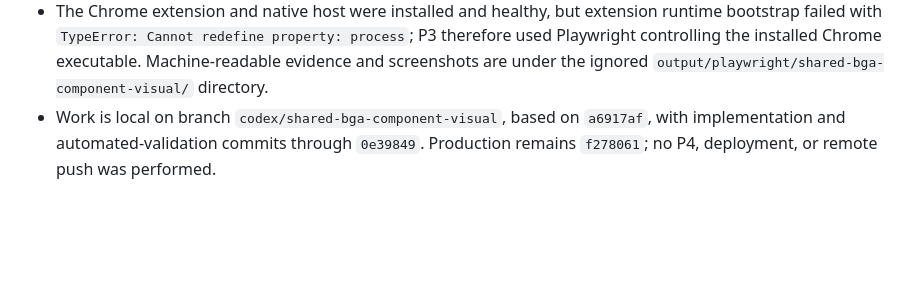
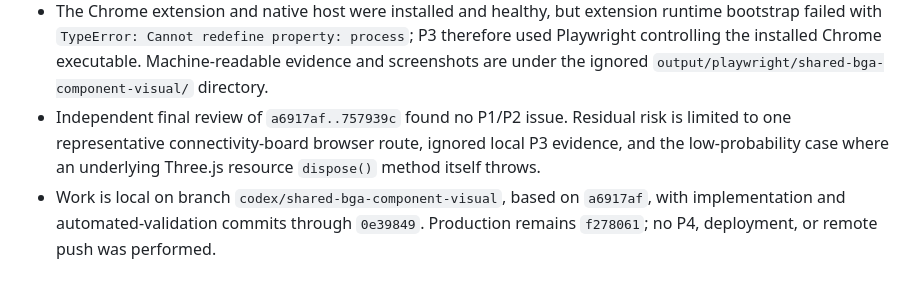
Before and after one commit to LJQ-2027/mainboard-repair-system, a Markdown page: docs/km4-cross-source-registration-2026-07-13.md, the part around the change. Drawn GitHub-style; blank space fills up the shorter version.

Commit message:
docs: close shared BGA review findings

```diff
--- a/docs/km4-cross-source-registration-2026-07-13.md
+++ b/docs/km4-cross-source-registration-2026-07-13.md
@@ -509,4 +509,5 @@ Shared BGA component-visual migration on 2026-07-31:
 - Automated verification passed 362 Node tests and 27 source-bound Python tests, JavaScript syntax checks, `git diff --check`, and strict UTF-8/U+FFFD checks.
 - Installed-Chrome P3 used the KM4/F151 route at 1600x900 and 390x844 plus the CM6/CM5-H8918 connectivity route at 1600x900. U4000 and U0600 passed board/isolated selection, mouse or touch rotation, wheel or pinch zoom, reset, and return; U2001, J6101, and H8918 U5007 regressions passed with zero runtime errors, label overlap, canvas overflow, or mobile horizontal overflow.
 - The Chrome extension and native host were installed and healthy, but extension runtime bootstrap failed with `TypeError: Cannot redefine property: process`; P3 therefore used Playwright controlling the installed Chrome executable. Machine-readable evidence and screenshots are under the ignored `output/playwright/shared-bga-component-visual/` directory.
+- Independent final review of `a6917af..757939c` found no P1/P2 issue. Residual risk is limited to one representative connectivity-board browser route, ignored local P3 evidence, and the low-probability case where an underlying Three.js resource `dispose()` method itself throws.
 - Work is local on branch `codex/shared-bga-component-visual`, based on `a6917af`, with implementation and automated-validation commits through `0e39849`. Production remains `f278061`; no P4, deployment, or remote push was performed.
```
Also changed, not shown: 1 other file.
